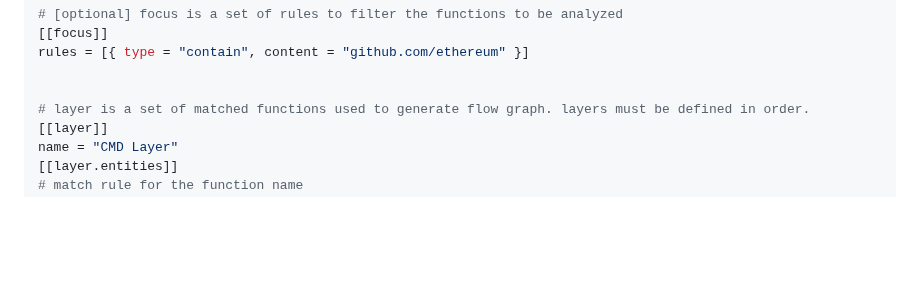
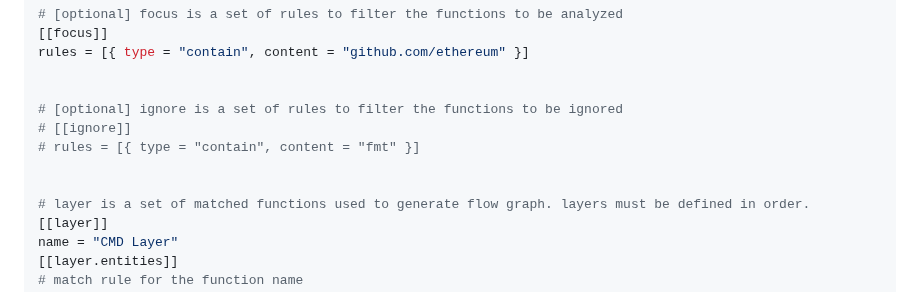
Before and after one commit to laindream/go-callflow-vis, a Markdown page: README_zh.md, the part around the change. Rendered like a GitHub page; blank space fills up the shorter version.

```diff
--- a/README_zh.md
+++ b/README_zh.md
@@ -52,6 +52,11 @@ package_prefix = "github.com/ethereum/go-ethereum/"
 rules = [{ type = "contain", content = "github.com/ethereum" }]
 
 
+# [optional] ignore is a set of rules to filter the functions to be ignored
+# [[ignore]]
+# rules = [{ type = "contain", content = "fmt" }]
+
+
 # layer is a set of matched functions used to generate flow graph. layers must be defined in order.
 [[layer]]
 name = "CMD Layer"
```
